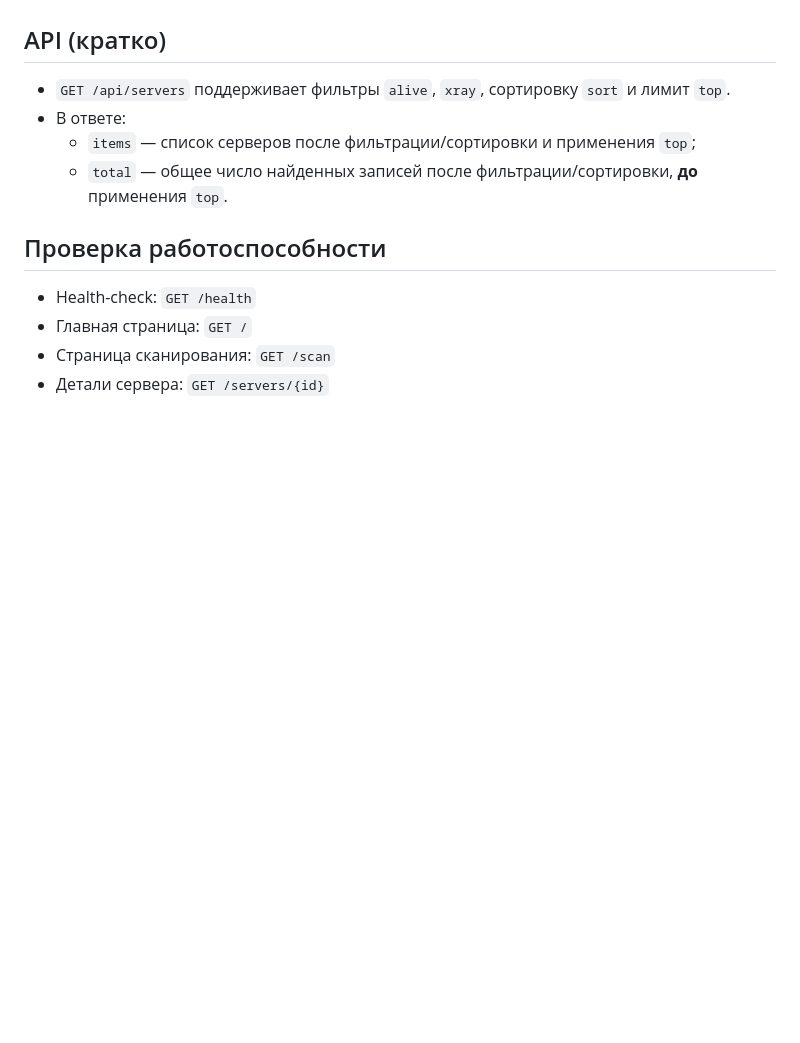
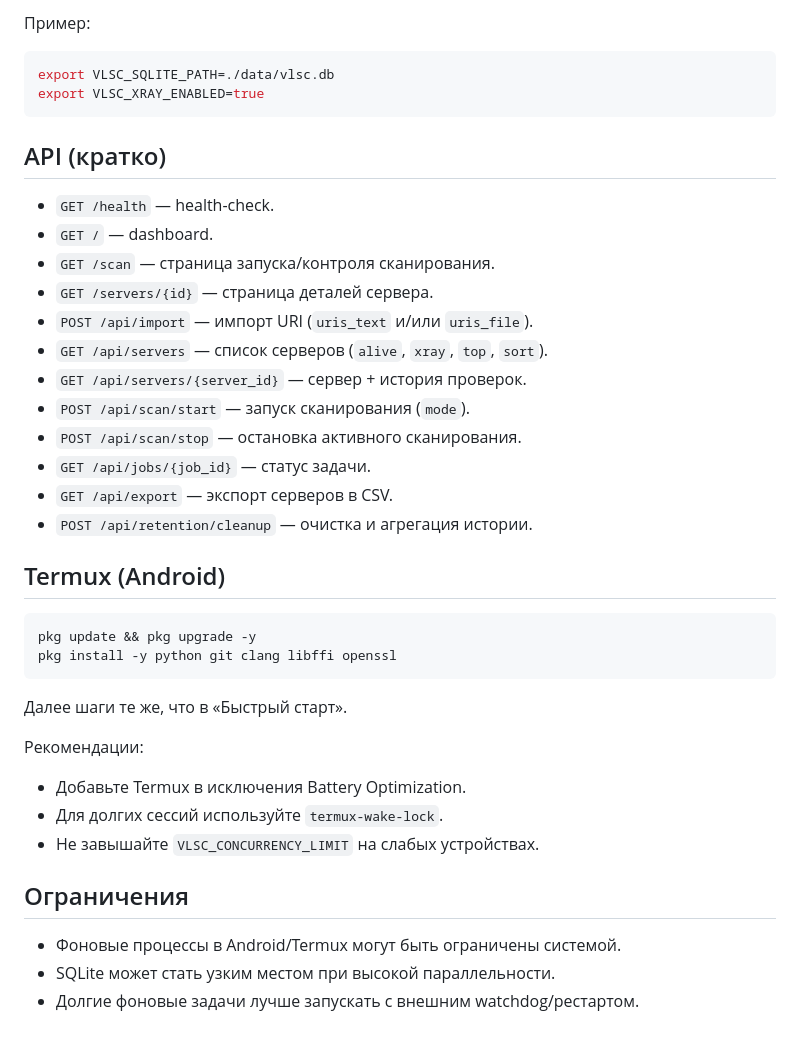
Before and after one commit to bambulamabula-cmd/vlsc, a Markdown page: README.md, the part around one of its changes. Rendered like a GitHub page; blank space fills up the shorter version.

````diff
--- a/README.md
+++ b/README.md
@@ -70,14 +81,42 @@ tests/
+Пример:
+
+```bash
+export VLSC_SQLITE_PATH=./data/vlsc.db
+export VLSC_XRAY_ENABLED=true
+```
 
 ## API (кратко)
 
-- `GET /api/servers` поддерживает фильтры `alive`, `xray`, сортировку `sort` и лимит `top`.
-- В ответе:
-  - `items` — список серверов после фильтрации/сортировки и применения `top`;
-  - `total` — общее число найденных записей после фильтрации/сортировки, **до** применения `top`.
+- `GET /health` — health-check.
+- `GET /` — dashboard.
+- `GET /scan` — страница запуска/контроля сканирования.
+- `GET /servers/{id}` — страница деталей сервера.
+- `POST /api/import` — импорт URI (`uris_text` и/или `uris_file`).
+- `GET /api/servers` — список серверов (`alive`, `xray`, `top`, `sort`).
+- `GET /api/servers/{server_id}` — сервер + история проверок.
+- `POST /api/scan/start` — запуск сканирования (`mode`).
+- `POST /api/scan/stop` — остановка активного сканирования.
+- `GET /api/jobs/{job_id}` — статус задачи.
+- `GET /api/export` — экспорт серверов в CSV.
+- `POST /api/retention/cleanup` — очистка и агрегация истории.
 
-## Проверка работоспособности
+## Termux (Android)
 
-- Health-check: `GET /health`
-- Главная страница: `GET /`
-- Страница сканирования: `GET /scan`
-- Детали сервера: `GET /servers/{id}`
+```bash
+pkg update && pkg upgrade -y
+pkg install -y python git clang libffi openssl
+```
+
+Далее шаги те же, что в «Быстрый старт».
+
+Рекомендации:
+
+- Добавьте Termux в исключения Battery Optimization.
+- Для долгих сессий используйте `termux-wake-lock`.
+- Не завышайте `VLSC_CONCURRENCY_LIMIT` на слабых устройствах.
+
+## Ограничения
+
+- Фоновые процессы в Android/Termux могут быть ограничены системой.
+- SQLite может стать узким местом при высокой параллельности.
+- Долгие фоновые задачи лучше запускать с внешним watchdog/рестартом.
````
Also changed, not shown: other parts of README.md (+53 -42 lines).
